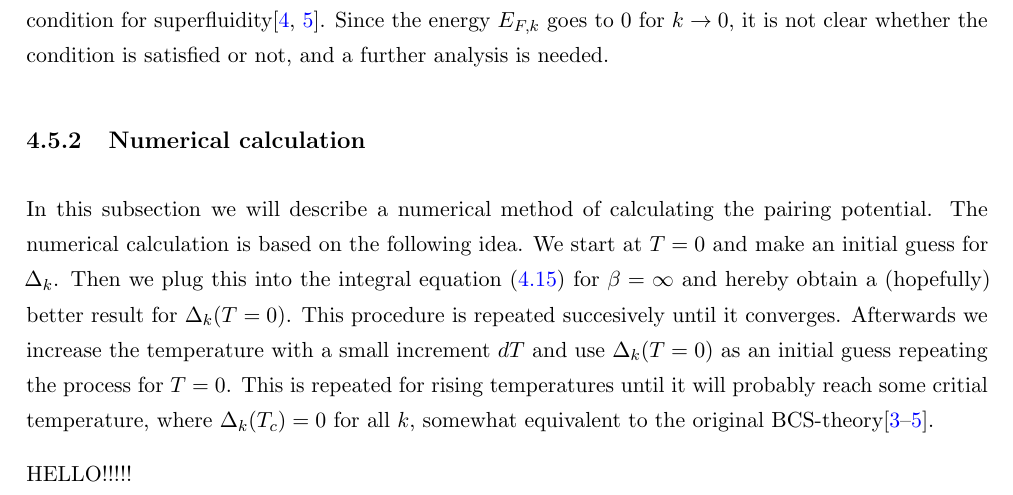
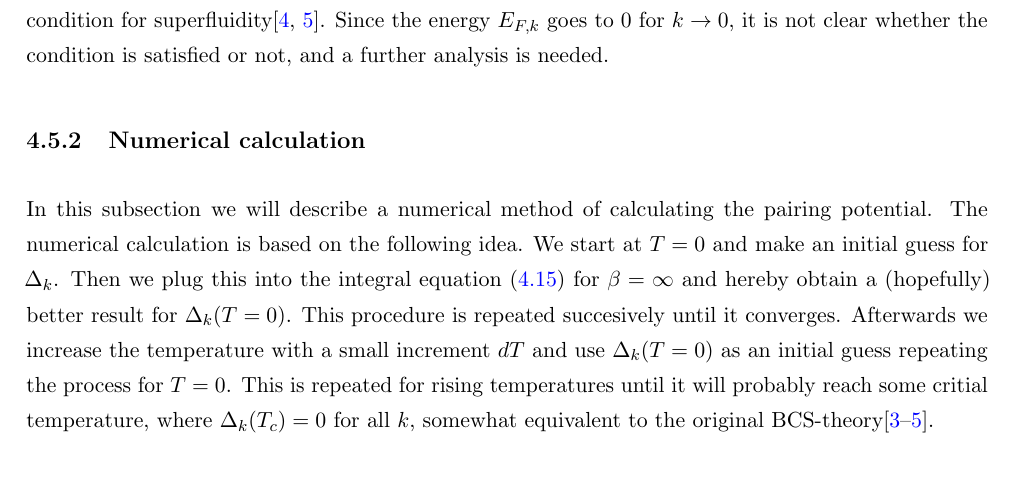
Before and after one commit to kristianknakkergaard/thesis, a LaTeX thesis (samlet.tex, which reads Chapters/Chapter4.tex): part of page 30 of 31, cut so that both start at the same text. Compiled offline with pdfLaTeX.

Commit message:
Update 3.0

```diff
--- a/Chapters/Chapter4.tex
+++ b/Chapters/Chapter4.tex
@@ -129,5 +129,3 @@ and hereby canceling the length $\mathcal{L}$. Because of the symmetries of the
 
 \subsection{Numerical calculation} \label{subsec.pairing.numerical}
 In this subsection we will describe a numerical method of calculating the pairing potential. The numerical calculation is based on the following idea. We start at $T=0$ and make an initial guess for $\Delta_k$. Then we plug this into the integral equation \eqref{eq.GapequationIntegral} for $\beta = \infty$ and hereby obtain a (hopefully) better result for $\Delta_k(T=0)$. This procedure is repeated succesively until it converges. Afterwards we increase the temperature with a small increment $dT$ and use $\Delta_k(T=0)$ as an initial guess repeating the process for $T=0$. This is repeated for rising temperatures until it will probably reach some critial temperature, where $\Delta_k(T_c)=0$ for all $k$, somewhat equivalent to the original BCS-theory\cite{Tinkham,LandauStatPhys2,PlischkeStatPhys}.
-
-HELLO!!!!!
```
